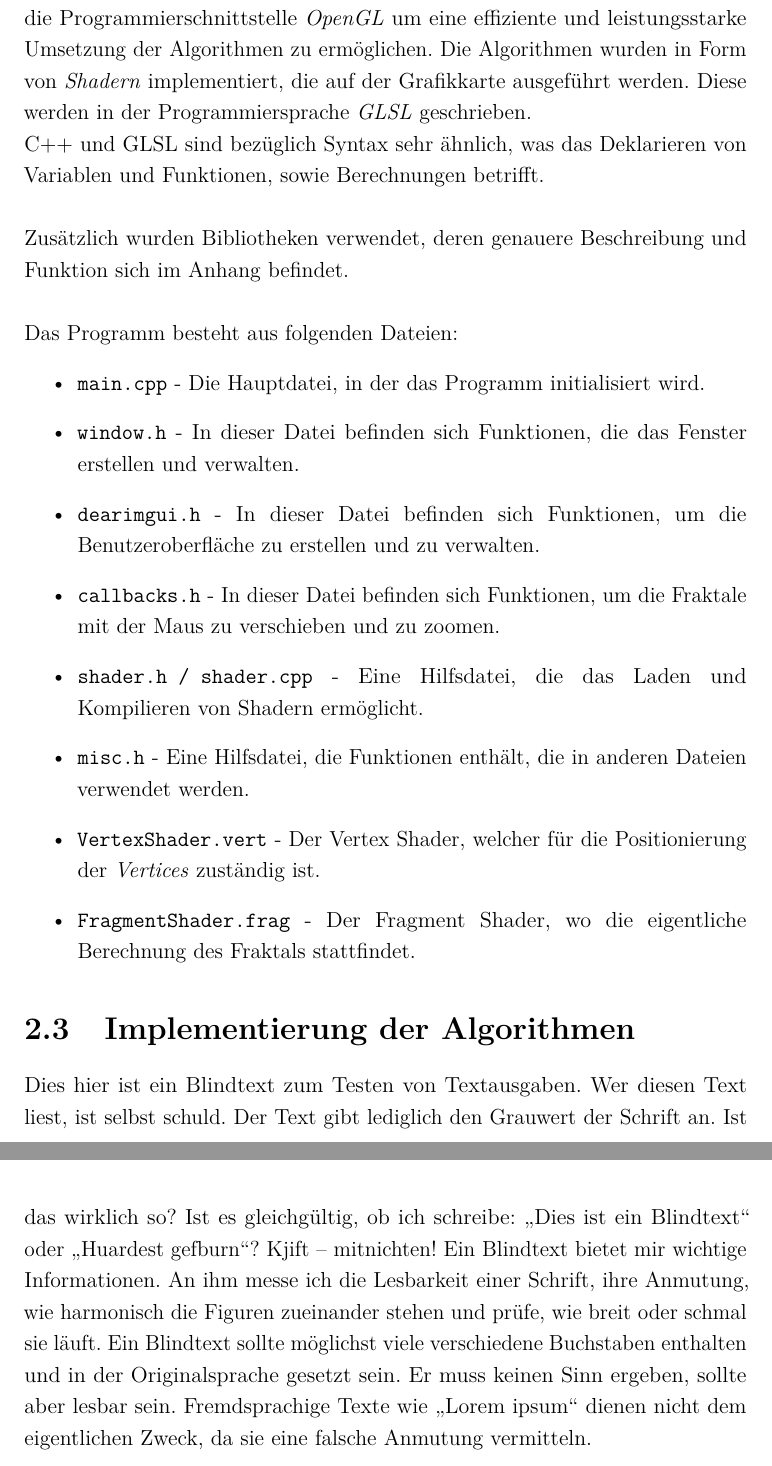
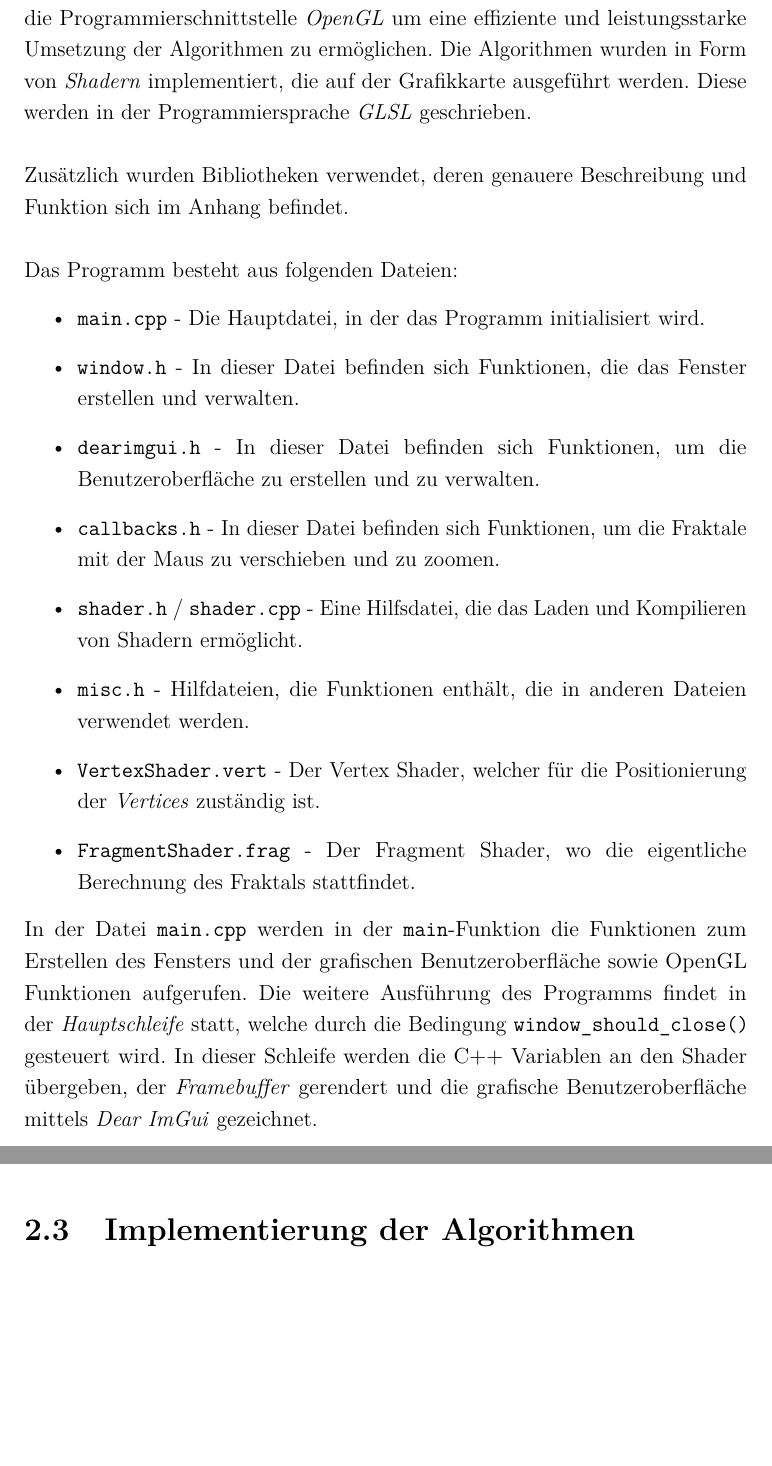
Before and after one commit to kevinoverflow/Fraktale, a LaTeX document (TeX/main.tex, which reads TeX/Praktischer-Teil.tex): two parts of pages 9 and 10 of 12, joined at a grey line, cut so that both start at the same text, the shorter picture padded with empty space. Compiled offline with pdfLaTeX.

Commit message:
Update TeX files

```diff
--- a/TeX/Praktischer-Teil.tex
+++ b/TeX/Praktischer-Teil.tex
@@ -22,24 +22,28 @@ die Programmierschnittstelle \textit{OpenGL} um eine effiziente und
 leistungsstarke Umsetzung der Algorithmen zu ermöglichen. Die Algorithmen
 wurden in Form von \textit{Shadern} implementiert, die auf der Grafikkarte
 ausgeführt werden. Diese werden in der Programmiersprache \textit{GLSL}
-geschrieben. \newline C++ und GLSL sind bezüglich Syntax sehr ähnlich, was das
-Deklarieren von Variablen und Funktionen, sowie Berechnungen betrifft.\hfill
-\break \newline \noindent Zusätzlich wurden Bibliotheken verwendet, deren
-genauere Beschreibung und Funktion sich im Anhang befindet. \hfill \break
-\newline \noindent Das Programm besteht aus folgenden Dateien:
+geschrieben.\hfill \break \newline \noindent Zusätzlich wurden Bibliotheken
+verwendet, deren genauere Beschreibung und Funktion sich im Anhang befindet.
+\hfill \break \newline \noindent Das Programm besteht aus folgenden Dateien:
 \begin{itemize}
     \item \texttt{main.cpp} - Die Hauptdatei, in der das Programm initialisiert wird.
     \item \texttt{window.h} - In dieser Datei befinden sich Funktionen, die das Fenster erstellen und verwalten.
     \item \texttt{dearimgui.h} - In dieser Datei befinden sich Funktionen, um die Benutzeroberfläche zu erstellen und zu verwalten.
     \item \texttt{callbacks.h} - In dieser Datei befinden sich Funktionen, um die Fraktale mit der Maus zu verschieben und zu zoomen.
-    \item \texttt{shader.h / shader.cpp} - Eine Hilfsdatei, die das Laden und Kompilieren von Shadern ermöglicht.
-    \item \texttt{misc.h} - Eine Hilfsdatei, die Funktionen enthält, die in anderen Dateien verwendet werden.
+    \item \texttt{shader.h} / \texttt{shader.cpp} - Eine Hilfsdatei, die das Laden und Kompilieren von Shadern ermöglicht.
+    \item \texttt{misc.h} - Hilfdateien, die Funktionen enthält, die in anderen Dateien verwendet werden.
     \item \texttt{VertexShader.vert} - Der Vertex Shader, welcher für die Positionierung der \textit{Vertices} zuständig ist.
     \item \texttt{FragmentShader.frag} - Der Fragment Shader, wo die eigentliche Berechnung des Fraktals stattfindet.
 \end{itemize}
+\noindent
+In der Datei \texttt{main.cpp} werden in der \texttt{main}-Funktion die
+Funktionen zum Erstellen des Fensters und der grafischen Benutzeroberfläche
+sowie OpenGL Funktionen aufgerufen. Die weitere Ausführung des Programms findet
+in der \textit{Hauptschleife} statt, welche durch die Bedingung
+\texttt{window\_should\_close()} gesteuert wird. In dieser Schleife werden die
+C++ Variablen an den Shader übergeben, der \textit{Framebuffer} gerendert und
+die grafische Benutzeroberfläche mittels \textit{Dear ImGui} gezeichnet.
 
 \section{Implementierung der Algorithmen}
 
-\blindtext
-
 % \section{Limitationen} %
```
Also changed, not shown: TeX/Anhang.tex (+1 -1 lines), TeX/main.pdf, TeX/Praktischer-Teil.tex (2 more changed lines).
